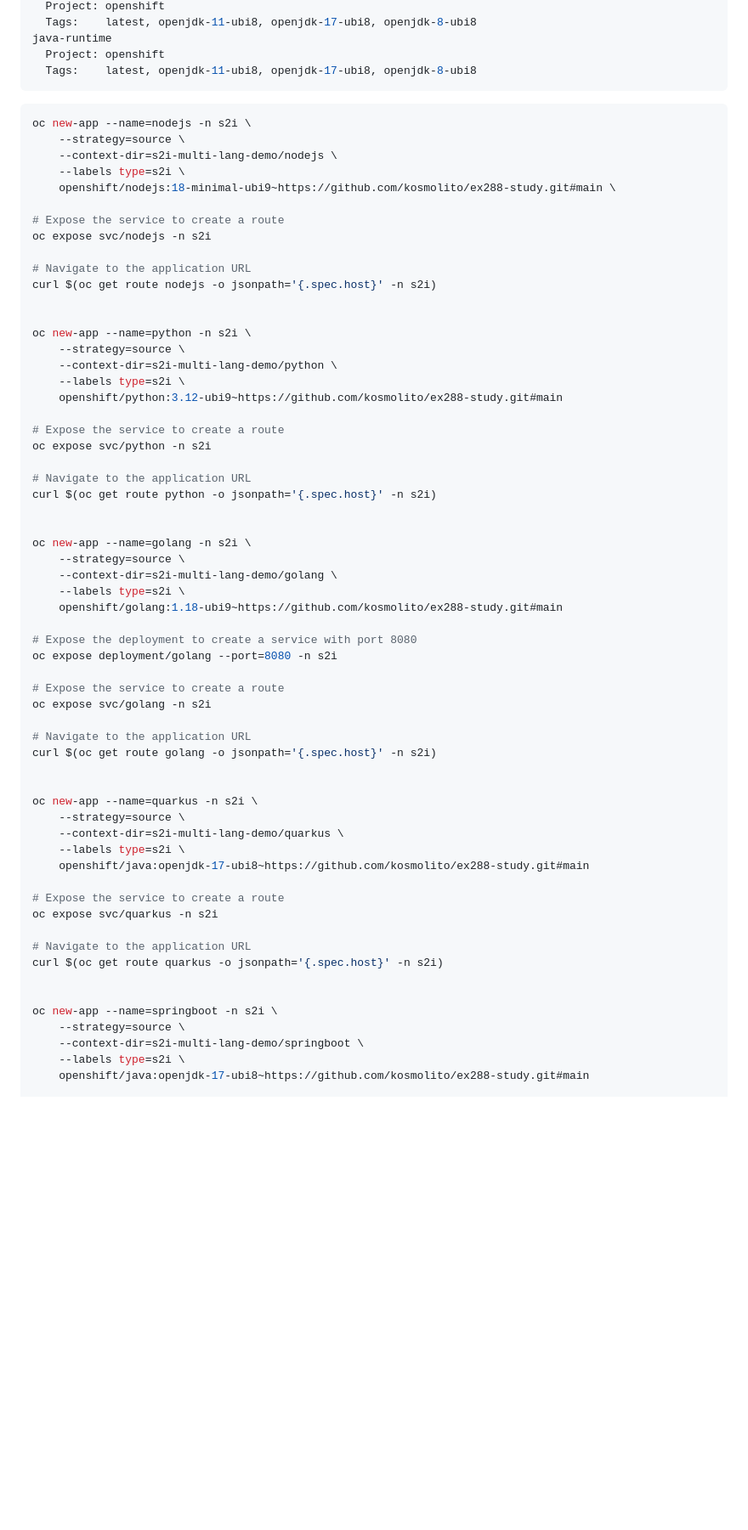
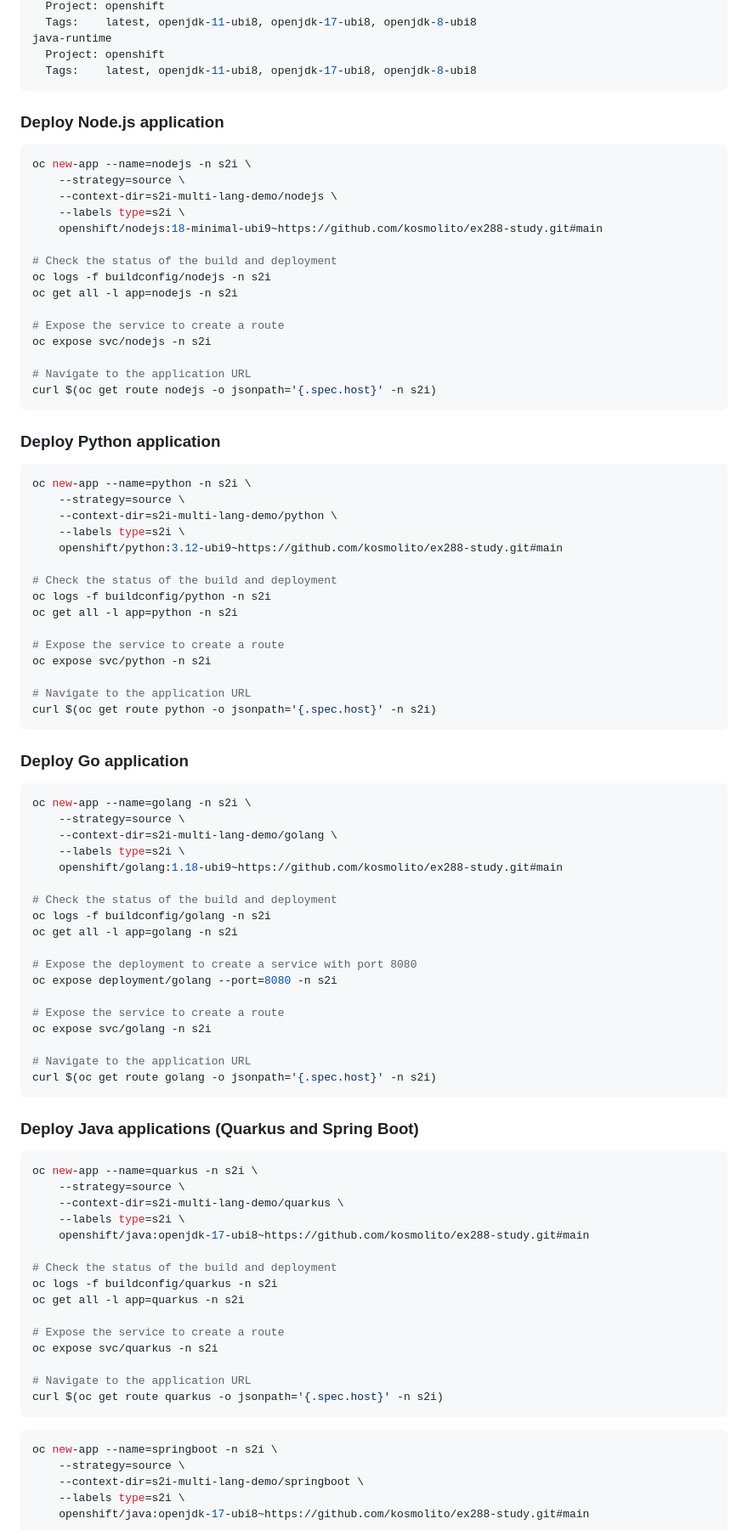
Before and after one commit to kosmolito/ex288-study, a Markdown page: README.md, the part around one of its changes. Shown at 85% size. Rendered like a GitHub page; blank space fills up the shorter version.

Commit message:
add: update README with OpenShift project creation and deployment instructions for S2I applications

`````diff
--- a/README.md
+++ b/README.md
@@ -299,38 +311,58 @@ java-runtime
   Tags:    latest, openjdk-11-ubi8, openjdk-17-ubi8, openjdk-8-ubi8
 ```
 
+### Deploy Node.js application
+
 ```bash
 oc new-app --name=nodejs -n s2i \
     --strategy=source \
     --context-dir=s2i-multi-lang-demo/nodejs \
     --labels type=s2i \
-    openshift/nodejs:18-minimal-ubi9~https://github.com/kosmolito/ex288-study.git#main \
+    openshift/nodejs:18-minimal-ubi9~https://github.com/kosmolito/ex288-study.git#main
+
+# Check the status of the build and deployment
+oc logs -f buildconfig/nodejs -n s2i
+oc get all -l app=nodejs -n s2i
 
 # Expose the service to create a route
 oc expose svc/nodejs -n s2i
 
 # Navigate to the application URL
 curl $(oc get route nodejs -o jsonpath='{.spec.host}' -n s2i)
+```
 
+### Deploy Python application
 
+```bash
 oc new-app --name=python -n s2i \
     --strategy=source \
     --context-dir=s2i-multi-lang-demo/python \
     --labels type=s2i \
     openshift/python:3.12-ubi9~https://github.com/kosmolito/ex288-study.git#main
 
+# Check the status of the build and deployment
+oc logs -f buildconfig/python -n s2i
+oc get all -l app=python -n s2i
+
 # Expose the service to create a route
 oc expose svc/python -n s2i
 
 # Navigate to the application URL
 curl $(oc get route python -o jsonpath='{.spec.host}' -n s2i)
+```
 
+### Deploy Go application
 
+```bash
 oc new-app --name=golang -n s2i \
     --strategy=source \
     --context-dir=s2i-multi-lang-demo/golang \
     --labels type=s2i \
     openshift/golang:1.18-ubi9~https://github.com/kosmolito/ex288-study.git#main
+
+# Check the status of the build and deployment
+oc logs -f buildconfig/golang -n s2i
+oc get all -l app=golang -n s2i
 
 # Expose the deployment to create a service with port 8080
 oc expose deployment/golang --port=8080 -n s2i
@@ -340,21 +372,29 @@ oc expose svc/golang -n s2i
 
 # Navigate to the application URL
 curl $(oc get route golang -o jsonpath='{.spec.host}' -n s2i)
+```
 
+### Deploy Java applications (Quarkus and Spring Boot)
 
+```bash
 oc new-app --name=quarkus -n s2i \
     --strategy=source \
     --context-dir=s2i-multi-lang-demo/quarkus \
     --labels type=s2i \
     openshift/java:openjdk-17-ubi8~https://github.com/kosmolito/ex288-study.git#main
 
+# Check the status of the build and deployment
+oc logs -f buildconfig/quarkus -n s2i
+oc get all -l app=quarkus -n s2i
+
 # Expose the service to create a route
 oc expose svc/quarkus -n s2i
 
 # Navigate to the application URL
 curl $(oc get route quarkus -o jsonpath='{.spec.host}' -n s2i)
+````
 
-
+```bash
 oc new-app --name=springboot -n s2i \
     --strategy=source \
     --context-dir=s2i-multi-lang-demo/springboot \
`````
Also changed, not shown: other parts of README.md (+29 -4 lines).
